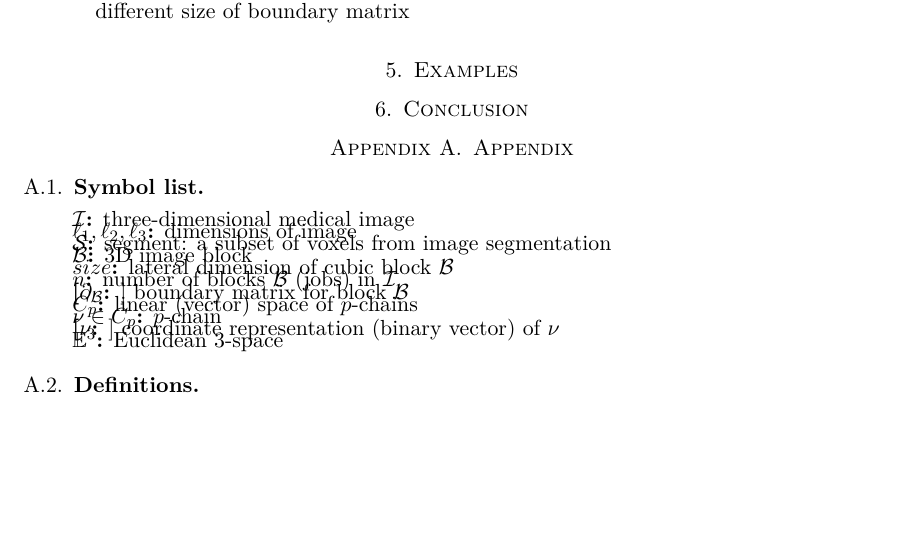
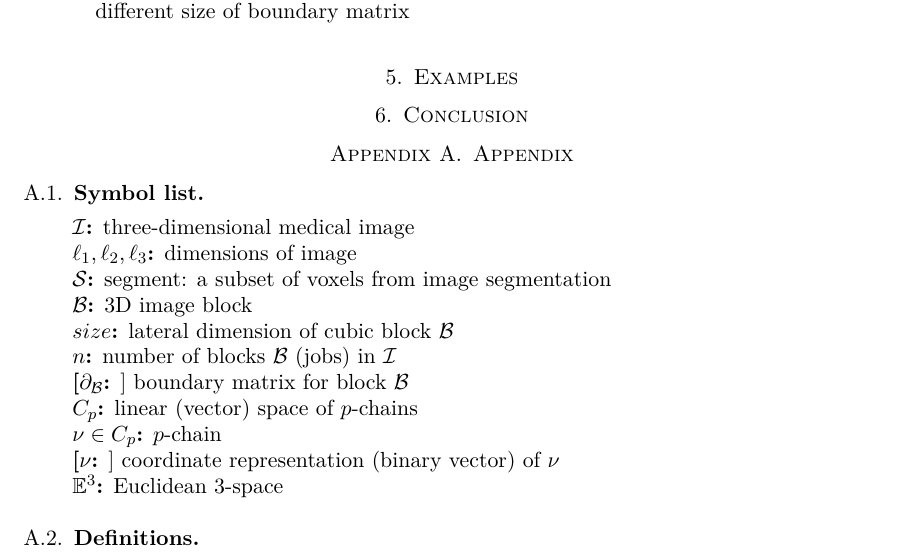
Before and after one commit to cvdlab/lar-surf, a LaTeX paper (src/main.tex): part of page 13 of 16, cut so that both start at the same text, the shorter picture padded with empty space. Compiled offline with pdfLaTeX.

Commit message:
small changes

```diff
--- a/src/main.tex
+++ b/src/main.tex
@@ -63,25 +63,25 @@ In this paper we introduce a novel algebraic \textsc{lar-surf} filter, well foun
 
 \begin{description}
 \item[$\mathcal{I}$]  three-dimensional medical image
-\\[-7mm]
+
 \item[$\ell_1, \ell_2, \ell_3$]  dimensions of image
-\\[-7mm]
+
 \item[$\mathcal{S}$]  segment: a subset of voxels from image segmentation
-\\[-7mm]
+
 \item[$\mathcal{B}$] 3D image block
-\\[-7mm]
+
 \item[$size$] lateral dimension of cubic block $\mathcal{B}$
-\\[-7mm]
+
 \item[$n$]	number of blocks $\mathcal{B}$ (jobs) in $\mathcal{I}$
-\\[-7mm]
+
 \item[[$\partial_\mathcal{B}$] ]  boundary matrix for block $\mathcal{B}$
-\\[-7mm]
+
 \item[$C_p$] linear (vector) space of $p$-chains
-\\[-7mm]
+
 \item[$\nu\in C_p$] $p$-chain
-\\[-7mm]
+
 \item[[$\nu$]] coordinate representation (binary vector) of  $\nu$
-\\[-7mm]
+
 \item[$\E^3$] Euclidean 3-space
 \end{description}
 
```
Also changed, not shown: src/main.pdf, src/main.tex (20 more changed lines).
